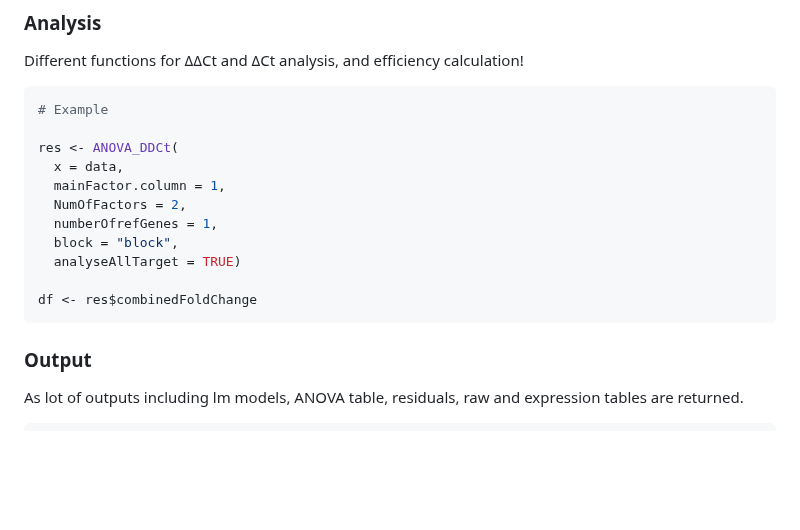
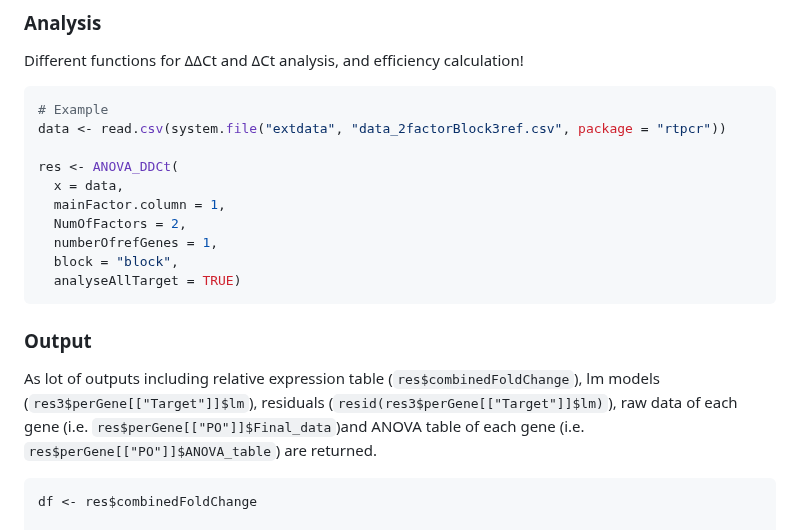
Before and after one commit to mirzaghaderi/rtpcr, a Markdown page: README.md, the part around the change. Rendered like a GitHub page; blank space fills up the shorter version.

````diff
--- a/README.md
+++ b/README.md
@@ -154,6 +154,7 @@ Different functions for ΔΔCt and ΔCt analysis, and efficiency calculation!
 
 ```r
 # Example
+data <- read.csv(system.file("extdata", "data_2factorBlock3ref.csv", package = "rtpcr"))
 
 res <- ANOVA_DDCt(
   x = data,
@@ -162,12 +163,14 @@ res <- ANOVA_DDCt(
   numberOfrefGenes = 1,
   block = "block",
   analyseAllTarget = TRUE)
+```
 
+
+### Output
+As lot of outputs including relative expression table (`res$combinedFoldChange`), lm models (`res3$perGene[["Target"]]$lm`), residuals (`resid(res3$perGene[["Target"]]$lm)`), raw data of each gene (i.e. `res$perGene[["PO"]]$Final_data`)and ANOVA table of each gene (i.e. `res$perGene[["PO"]]$ANOVA_table`) are returned.
+```r
 df <- res$combinedFoldChange
-```
-### Output
-As lot of outputs including lm models, ANOVA table, residuals, raw and expression tables are returned.
-```r
+
 Relative Expression
 gene   contrast	      RE  log2FC pvalue sig    LCL     UCL     se Lower.se.RE Upper.se.RE Lower.se.log2FC Upper.se.log2FC
 PO            R	  1.0000  0.0000 1.0000     0.0000  0.0000 0.5506      0.6828      1.4647          0.0000          0.0000
````
